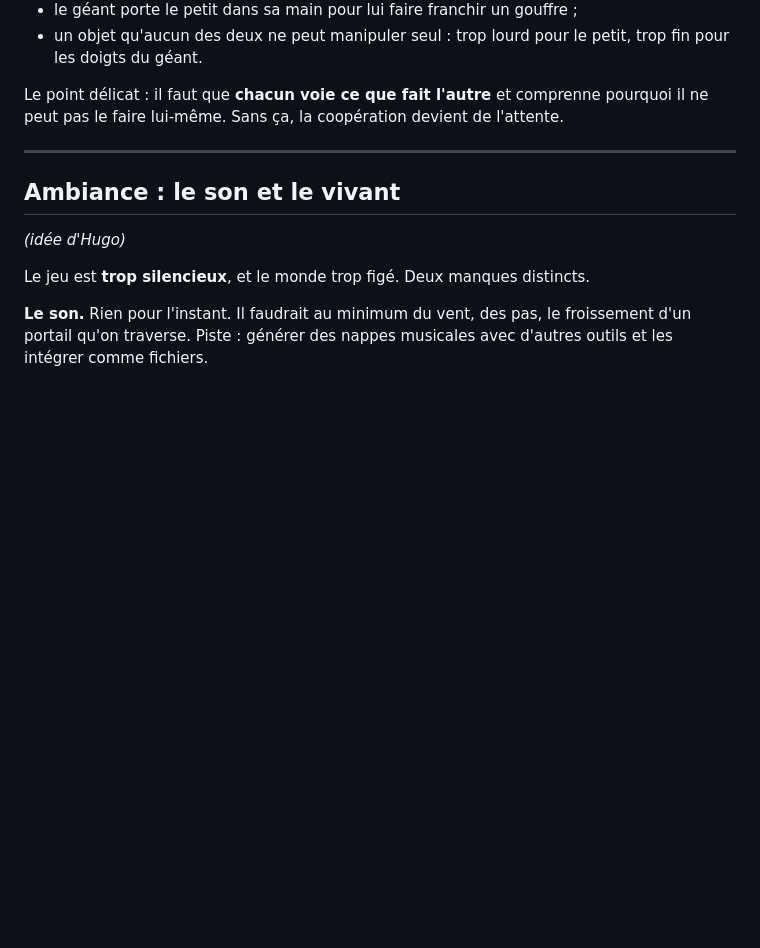
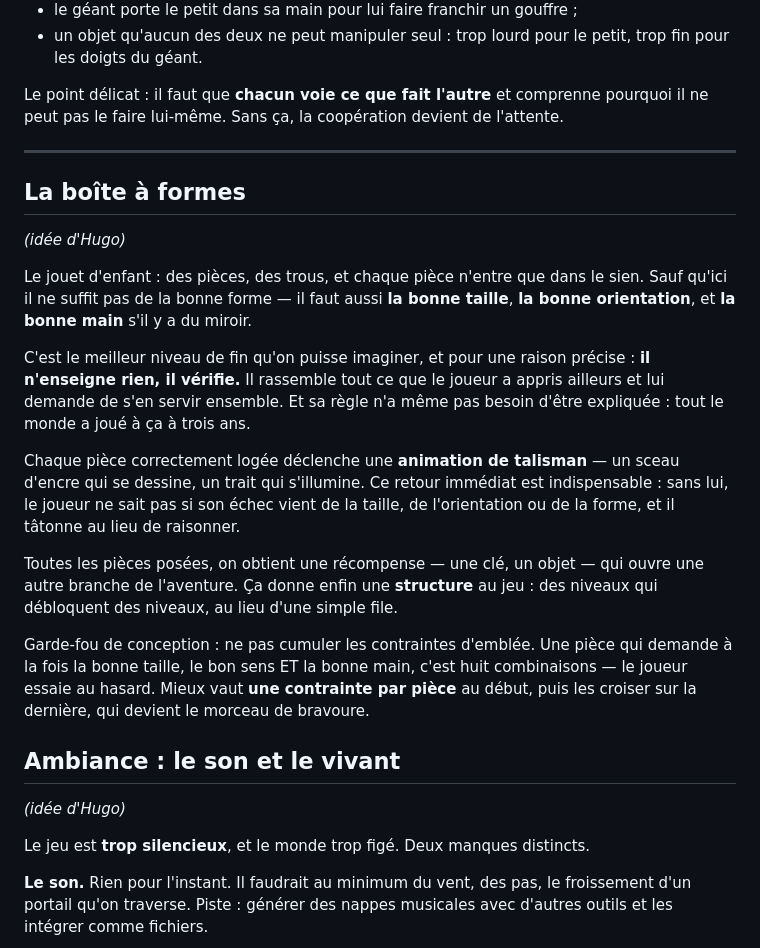
Before and after one commit to hugohismans/sumi-portals, a Markdown page: IDEES.md, the part around the change. Rendered like a GitHub page; blank space fills up the shorter version.

Commit message:
Carnet d'idées : la boîte à formes
Le jouet d'enfant, mais où il faut aussi la bonne taille, la bonne
orientation et la bonne main. C'est le niveau de fin naturel : il n'enseigne
rien, il vérifie — il rassemble tout ce que le joueur a appris ailleurs, et
sa règle n'a pas besoin d'être expliquée.

Avec deux points de conception notés : un retour visuel par pièce logée,
sans quoi le joueur ne sait pas laquelle de ses trois contraintes a échoué
et tâtonne au lieu de raisonner ; et une seule contrainte par pièce au
début, faute de quoi huit combinaisons invitent à essayer au hasard.

Co-Authored-By: Claude Opus 5 <noreply@anthropic.com>

```diff
--- a/IDEES.md
+++ b/IDEES.md
@@ -94,6 +94,34 @@ l'attente.
 
 ---
 
+## La boîte à formes
+
+*(idée d'Hugo)*
+
+Le jouet d'enfant : des pièces, des trous, et chaque pièce n'entre que dans le
+sien. Sauf qu'ici il ne suffit pas de la bonne forme — il faut aussi **la bonne
+taille**, **la bonne orientation**, et **la bonne main** s'il y a du miroir.
+
+C'est le meilleur niveau de fin qu'on puisse imaginer, et pour une raison
+précise : **il n'enseigne rien, il vérifie.** Il rassemble tout ce que le joueur
+a appris ailleurs et lui demande de s'en servir ensemble. Et sa règle n'a même
+pas besoin d'être expliquée : tout le monde a joué à ça à trois ans.
+
+Chaque pièce correctement logée déclenche une **animation de talisman** — un
+sceau d'encre qui se dessine, un trait qui s'illumine. Ce retour immédiat est
+indispensable : sans lui, le joueur ne sait pas si son échec vient de la taille,
+de l'orientation ou de la forme, et il tâtonne au lieu de raisonner.
+
+Toutes les pièces posées, on obtient une récompense — une clé, un objet — qui
+ouvre une autre branche de l'aventure. Ça donne enfin une **structure** au jeu :
+des niveaux qui débloquent des niveaux, au lieu d'une simple file.
+
+Garde-fou de conception : ne pas cumuler les contraintes d'emblée. Une pièce qui
+demande à la fois la bonne taille, le bon sens ET la bonne main, c'est huit
+combinaisons — le joueur essaie au hasard. Mieux vaut **une contrainte par
+pièce** au début, puis les croiser sur la dernière, qui devient le morceau de
+bravoure.
+
 ## Ambiance : le son et le vivant
 
 *(idée d'Hugo)*
```
